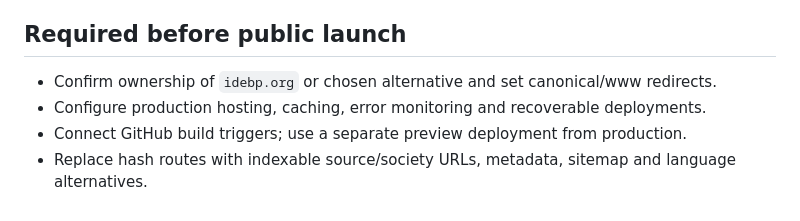
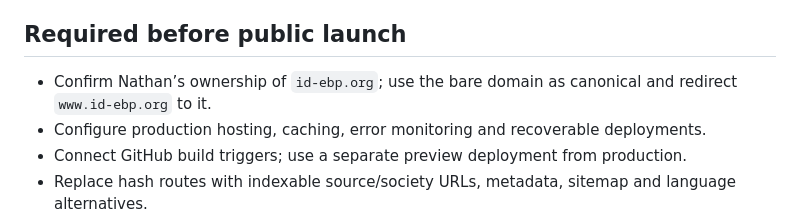
Before and after one commit to idorunning/international_ebp-directory, a Markdown page: docs/launch-checklist.md, the part around the change. Drawn GitHub-style.

```diff
--- a/docs/launch-checklist.md
+++ b/docs/launch-checklist.md
@@ -26,7 +26,7 @@
 
 ## Required before public launch
 
-- Confirm ownership of `idebp.org` or chosen alternative and set canonical/www redirects.
+- Confirm Nathan’s ownership of `id-ebp.org`; use the bare domain as canonical and redirect `www.id-ebp.org` to it.
 - Configure production hosting, caching, error monitoring and recoverable deployments.
 - Connect GitHub build triggers; use a separate preview deployment from production.
 - Replace hash routes with indexable source/society URLs, metadata, sitemap and language alternatives.
```
Also changed, not shown: README.md (+1 -1 lines), docs/build-specification.md (+2 -0 lines).
